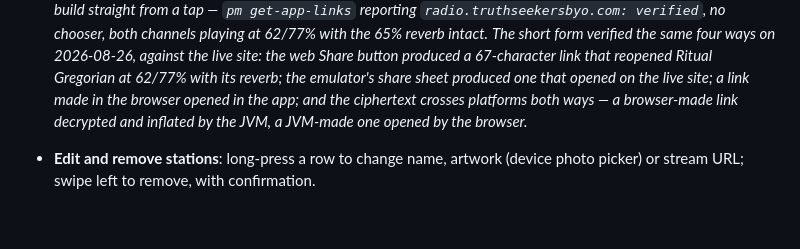
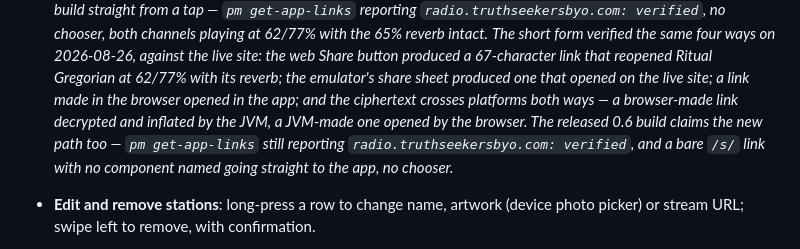
Before and after one commit to ivortwilliams/tastyradio, a Markdown page: CLAUDE.md, the part around the change. Drawn GitHub-style; blank space fills up the shorter version.

Commit message:
Note that 0.6 claims /s/ as a verified App Link
Co-Authored-By: Claude Opus 5 <noreply@anthropic.com>

```diff
--- a/CLAUDE.md
+++ b/CLAUDE.md
@@ -101,7 +101,9 @@ Working today:
   site: the web Share button produced a 67-character link that reopened Ritual Gregorian at 62/77%
   with its reverb; the emulator's share sheet produced one that opened on the live site; a link made
   in the browser opened in the app; and the ciphertext crosses platforms both ways — a browser-made
-  link decrypted and inflated by the JVM, a JVM-made one opened by the browser.*
+  link decrypted and inflated by the JVM, a JVM-made one opened by the browser. The released 0.6
+  build claims the new path too — `pm get-app-links` still reporting `radio.truthseekersbyo.com:
+  verified`, and a bare `/s/` link with no component named going straight to the app, no chooser.*
 - **Edit and remove stations**: long-press a row to change name, artwork (device photo picker) or
   stream URL; swipe left to remove, with confirmation.
 - **Settings that matter**: large buffer (~60s ahead, on by default), automatic index refresh
```
